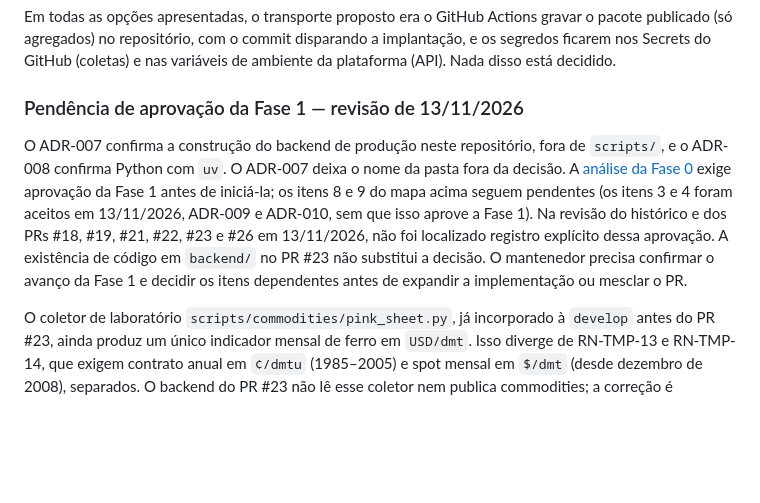
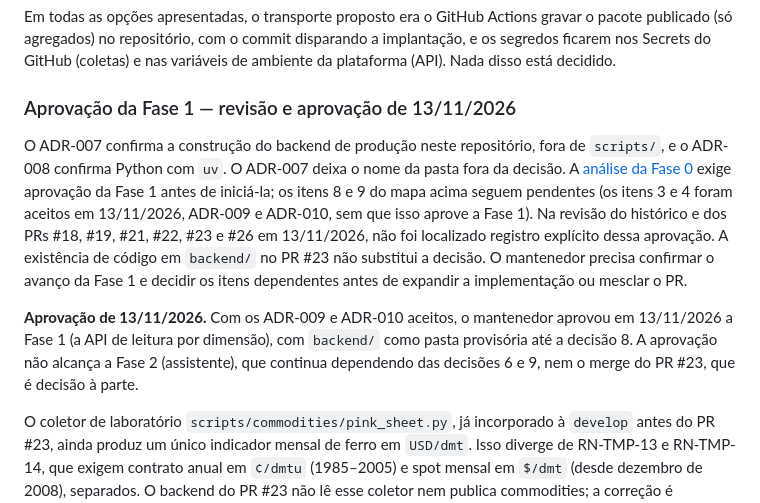
Before and after one commit to BrenoMelem/observatorio-cfem, a Markdown page: docs/adr/README.md, the part around the change. Rendered like a GitHub page; blank space fills up the shorter version.

Commit message:
docs(adr): registra a aprovação da Fase 1 pelo mantenedor
Em 13/11/2026 o mantenedor aprovou a Fase 1 (API de leitura por
dimensão), com backend/ como pasta provisória até a decisão 8. Não
alcança a Fase 2 (assistente) nem o merge do PR #23.

Co-Authored-By: Claude Fable 5.2 <noreply@anthropic.com>

```diff
--- a/docs/adr/README.md
+++ b/docs/adr/README.md
@@ -60,9 +60,11 @@ A decisão 6 foi apresentada em 13/11/2026 com três opções (Vercel no plano H
 
 Em todas as opções apresentadas, o transporte proposto era o GitHub Actions gravar o pacote publicado (só agregados) no repositório, com o commit disparando a implantação, e os segredos ficarem nos Secrets do GitHub (coletas) e nas variáveis de ambiente da plataforma (API). Nada disso está decidido.
 
-### Pendência de aprovação da Fase 1 — revisão de 13/11/2026
+### Aprovação da Fase 1 — revisão e aprovação de 13/11/2026
 
 O ADR-007 confirma a construção do backend de produção neste repositório, fora de `scripts/`, e o ADR-008 confirma Python com `uv`. O ADR-007 deixa o nome da pasta fora da decisão. A [análise da Fase 0](analise-fase-0-camada-publicada-e-assistente.md) exige aprovação da Fase 1 antes de iniciá-la; os itens 8 e 9 do mapa acima seguem pendentes (os itens 3 e 4 foram aceitos em 13/11/2026, ADR-009 e ADR-010, sem que isso aprove a Fase 1). Na revisão do histórico e dos PRs #18, #19, #21, #22, #23 e #26 em 13/11/2026, não foi localizado registro explícito dessa aprovação. A existência de código em `backend/` no PR #23 não substitui a decisão. O mantenedor precisa confirmar o avanço da Fase 1 e decidir os itens dependentes antes de expandir a implementação ou mesclar o PR.
+
+**Aprovação de 13/11/2026.** Com os ADR-009 e ADR-010 aceitos, o mantenedor aprovou em 13/11/2026 a Fase 1 (a API de leitura por dimensão), com `backend/` como pasta provisória até a decisão 8. A aprovação não alcança a Fase 2 (assistente), que continua dependendo das decisões 6 e 9, nem o merge do PR #23, que é decisão à parte.
 
 O coletor de laboratório `scripts/commodities/pink_sheet.py`, já incorporado à `develop` antes do PR #23, ainda produz um único indicador mensal de ferro em `USD/dmt`. Isso diverge de RN-TMP-13 e RN-TMP-14, que exigem contrato anual em `¢/dmtu` (1985–2005) e spot mensal em `$/dmt` (desde dezembro de 2008), separados. O backend do PR #23 não lê esse coletor nem publica commodities; a correção é independente do merge deste PR. Próximo passo: abrir uma correção própria do coletor e dos testes, sem publicar ferro até validar o recorte e as unidades.
 
```
